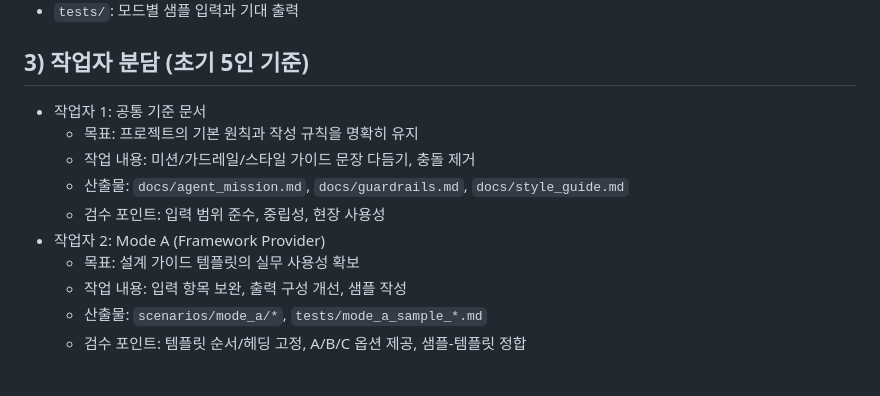
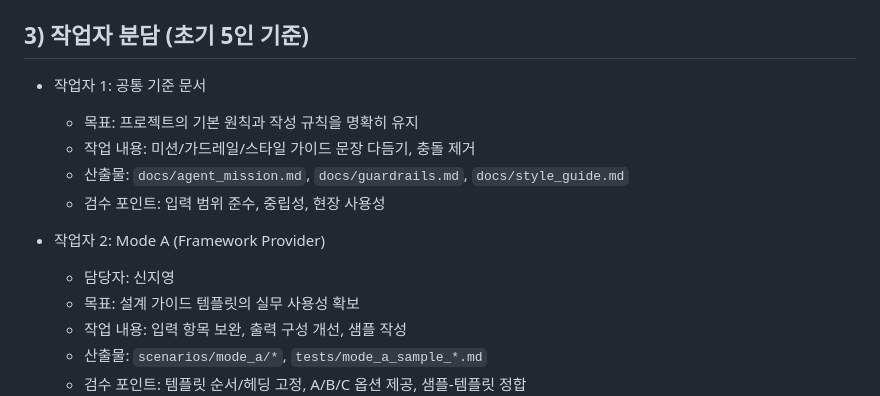
Before and after one commit to velanka-alt/facilitation-ai-agent, a Markdown page: docs/worker_guide.md, the part around the change. Drawn GitHub-style; blank space fills up the shorter version.

Commit message:
docs: add mode a owner name

```diff
--- a/docs/worker_guide.md
+++ b/docs/worker_guide.md
@@ -20,6 +20,8 @@
     `docs/style_guide.md`
   - 검수 포인트: 입력 범위 준수, 중립성, 현장 사용성
 - 작업자 2: Mode A (Framework Provider)
+
+  - 담당자: 신지영
   - 목표: 설계 가이드 템플릿의 실무 사용성 확보
   - 작업 내용: 입력 항목 보완, 출력 구성 개선, 샘플 작성
   - 산출물: `scenarios/mode_a/*`, `tests/mode_a_sample_*.md`
```
